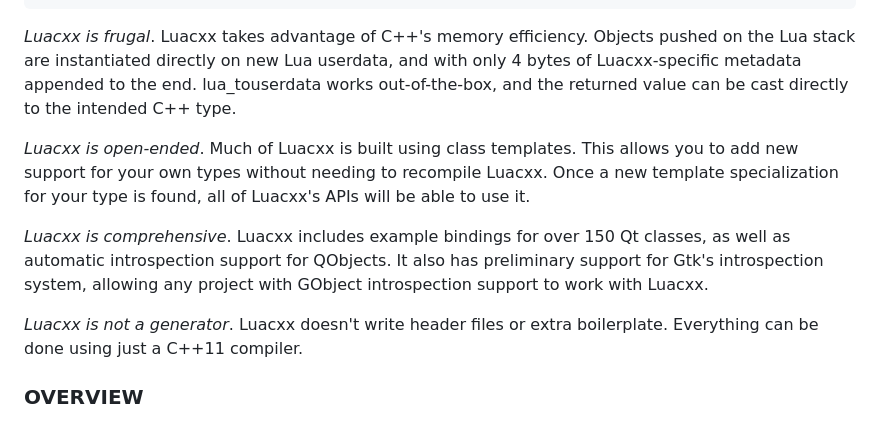
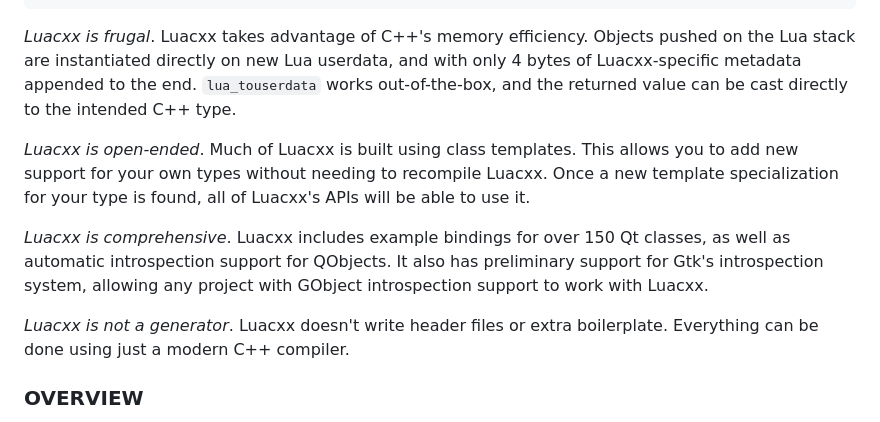
Before and after one commit to dafrito/luacxx, a Markdown page: README.md, the part around the change. Drawn GitHub-style.

Commit message:
minor doc

```diff
--- a/README.md
+++ b/README.md
@@ -69,7 +69,7 @@ written in Lua:
 *Luacxx is frugal*. Luacxx takes advantage of C++'s memory efficiency.
 Objects pushed on the Lua stack are instantiated directly on new Lua userdata,
 and with only 4 bytes of Luacxx-specific metadata appended to the end.
-lua_touserdata works out-of-the-box, and the returned value can be cast
+`lua_touserdata` works out-of-the-box, and the returned value can be cast
 directly to the intended C++ type.
 
 *Luacxx is open-ended*. Much of Luacxx is built using class templates. This
@@ -83,7 +83,7 @@ preliminary support for Gtk's introspection system, allowing any project with
 GObject introspection support to work with Luacxx.
 
 *Luacxx is not a generator*. Luacxx doesn't write header files or extra
-boilerplate. Everything can be done using just a C++11 compiler.
+boilerplate. Everything can be done using just a modern C++ compiler.
 
 ### OVERVIEW
 
```
